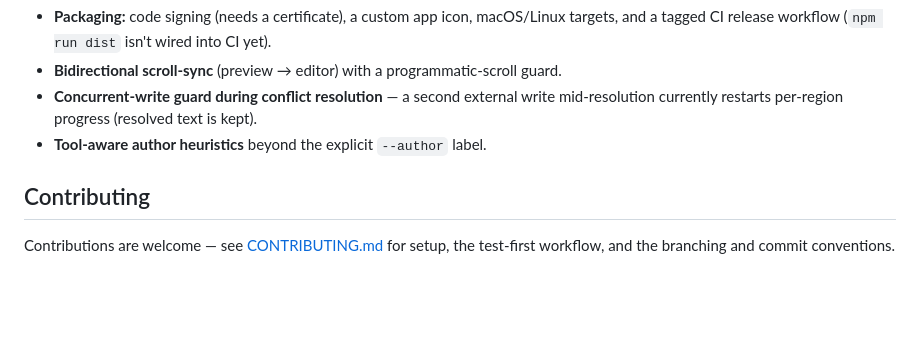
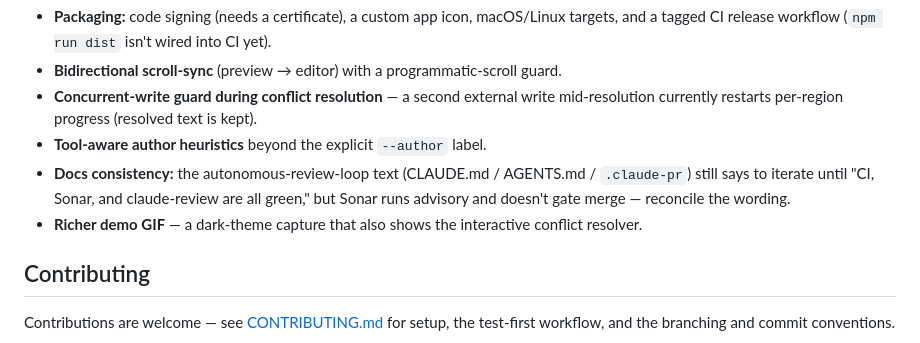
Before and after one commit to mfozmen/watchdown, a Markdown page: README.md, the part around the change. GitHub-like rendering; blank space fills up the shorter version.

```diff
--- a/README.md
+++ b/README.md
@@ -114,6 +114,10 @@ reflects whether the buffer is **Saved**, has **Unsaved changes**, or is in **Co
 - **Concurrent‑write guard during conflict resolution** — a second external write mid‑resolution
   currently restarts per‑region progress (resolved text is kept).
 - **Tool‑aware author heuristics** beyond the explicit `--author` label.
+- **Docs consistency:** the autonomous‑review‑loop text (CLAUDE.md / AGENTS.md / `.claude-pr`)
+  still says to iterate until "CI, Sonar, and claude‑review are all green," but Sonar runs
+  advisory and doesn't gate merge — reconcile the wording.
+- **Richer demo GIF** — a dark‑theme capture that also shows the interactive conflict resolver.
 
 ## Contributing
 
```
Also changed, not shown: CLAUDE.md (+4 -1 lines).
